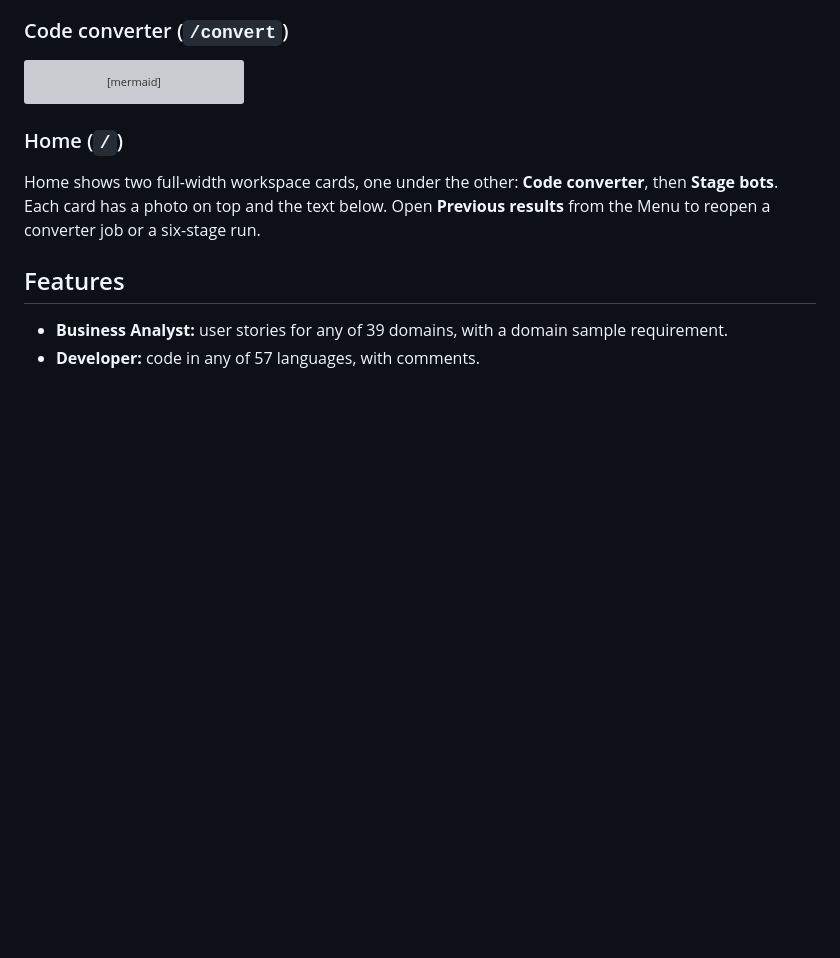
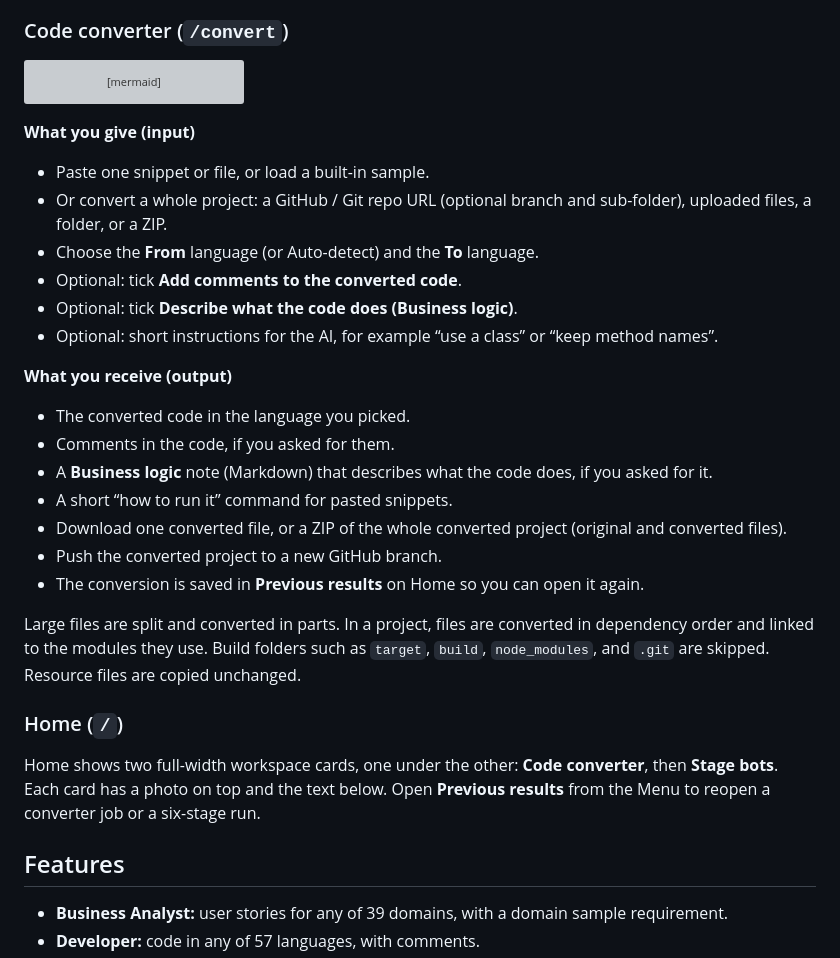
Before and after one commit to manasa123104/agentic-ai-chatbot, a Markdown page: README.md, the part around the change. Rendered like a GitHub page; blank space fills up the shorter version; grey boxes are pictures that could not be loaded.

Commit message:
Document Code converter input and output in the README.

````diff
--- a/README.md
+++ b/README.md
@@ -41,6 +41,27 @@ flowchart LR
     OUT --> PU["Push to a branch"]
     OUT --> T["Run timers"]
 ```
+
+**What you give (input)**
+
+- Paste one snippet or file, or load a built-in sample.
+- Or convert a whole project: a GitHub / Git repo URL (optional branch and sub-folder), uploaded files, a folder, or a ZIP.
+- Choose the **From** language (or Auto-detect) and the **To** language.
+- Optional: tick **Add comments to the converted code**.
+- Optional: tick **Describe what the code does (Business logic)**.
+- Optional: short instructions for the AI, for example “use a class” or “keep method names”.
+
+**What you receive (output)**
+
+- The converted code in the language you picked.
+- Comments in the code, if you asked for them.
+- A **Business logic** note (Markdown) that describes what the code does, if you asked for it.
+- A short “how to run it” command for pasted snippets.
+- Download one converted file, or a ZIP of the whole converted project (original and converted files).
+- Push the converted project to a new GitHub branch.
+- The conversion is saved in **Previous results** on Home so you can open it again.
+
+Large files are split and converted in parts. In a project, files are converted in dependency order and linked to the modules they use. Build folders such as `target`, `build`, `node_modules`, and `.git` are skipped. Resource files are copied unchanged.
 
 ### Home (`/`)
 
````
